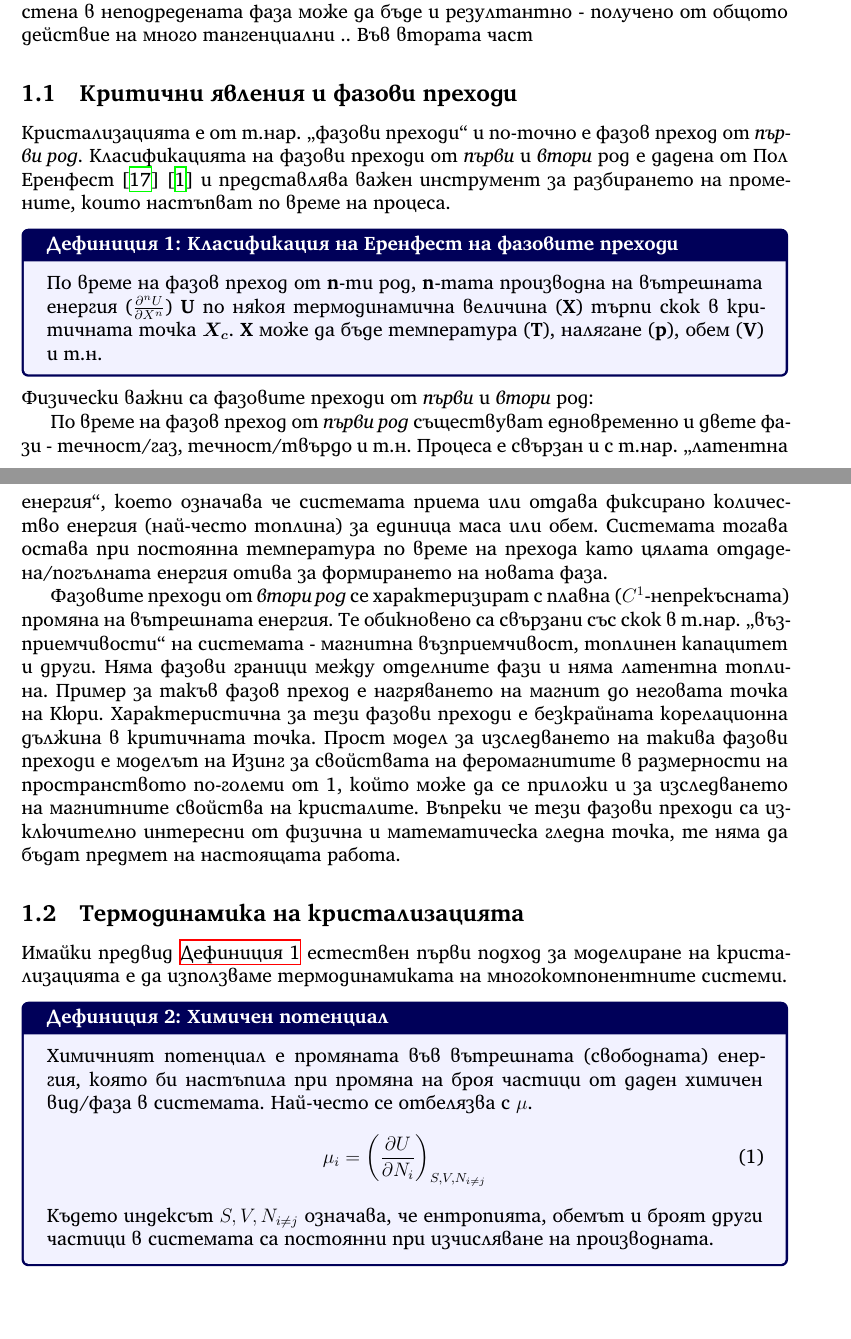
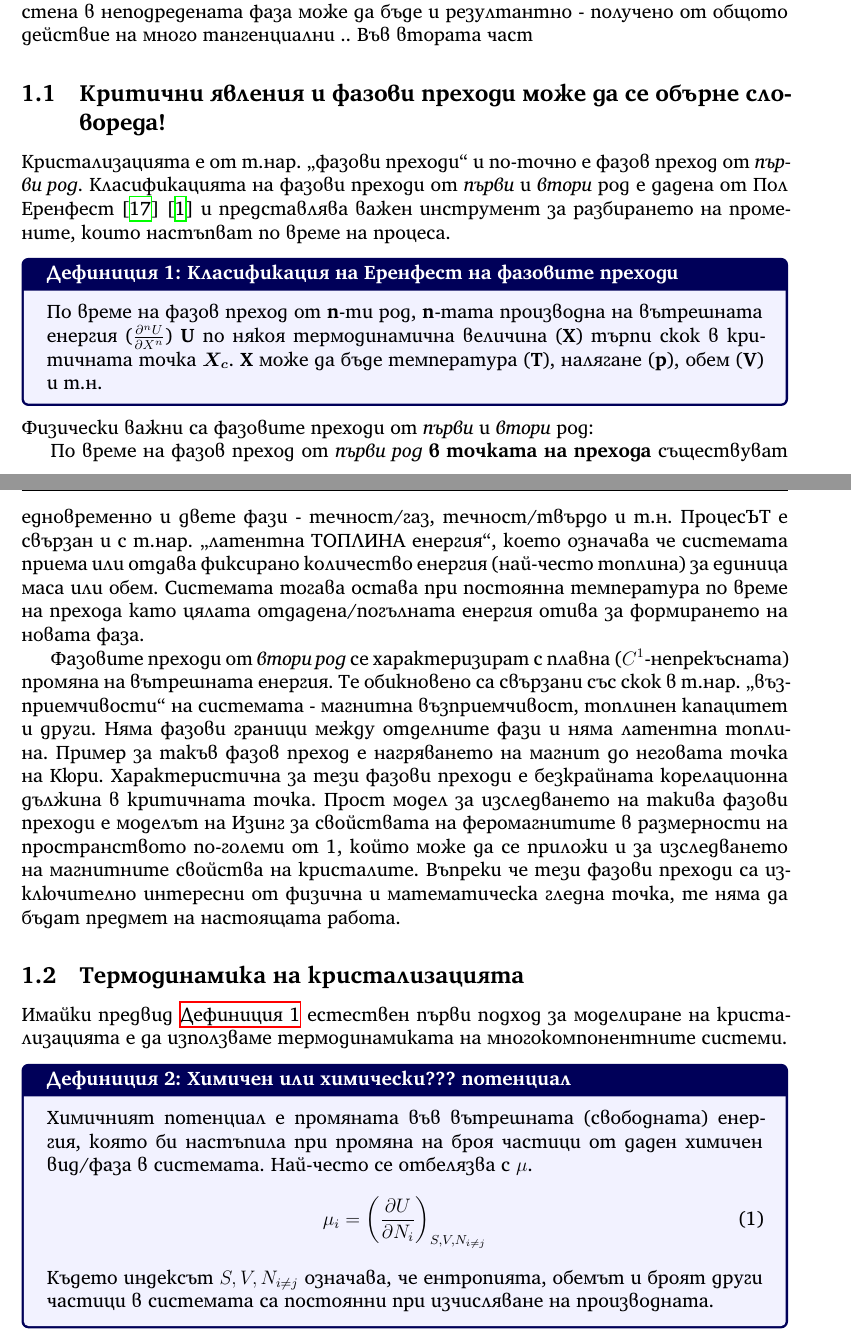
Before and after one commit to vasilvas99/masters-thesis, a LaTeX document (main.tex, which reads sections/introduction.tex): two parts of pages 3 and 4 of 76, joined at a grey line, cut so that both start at the same text, the shorter picture padded with empty space. Compiled offline with XeLaTeX.

Commit message:
more intro comments

```diff
--- a/sections/introduction.tex
+++ b/sections/introduction.tex
@@ -8,7 +8,7 @@
 В първата част е представен развит напоследък от нас модел на кристален растеж в условията на изчерпащо се пресищане (движещата сила на процеса на кристализация), като в центъра на разглежданията е диференциално у-ние за степента на превръщане, получено от израз за норналаната скорост ба растеж.
 Това придвижване на кристалната стена в неподредената фаза може да бъде и резултантно - получено от общото действие на много тангенциални .. Във втората част
 
-\subsection{Критични явления и фазови преходи}
+\subsection{Критични явления и фазови преходи може да се обърне словореда!}
 Кристализацията е от т.нар. ,,фазови преходи`` и по-точно е фазов преход от \textit{първи род}. Класификацията на фазови преходи от \textit{първи} и \textit{втори} род е дадена от Пол Еренфест \cite{Jaeger1998} \cite{atkinspaula2008} и представлява важен инструмент за разбирането на промените, които настъпват по време на процеса.
 
 \begin{definition}{Класификация на Еренфест на фазовите преходи}{ehrenfest}
@@ -17,7 +17,7 @@
 
 \noindent Физически важни са фазовите преходи от \textit{първи} и \textit{втори} род:
 
-По време на фазов преход от \textit{първи род} съществуват едновременно и двете фази - течност/газ, течност/твърдо и т.н. Процеса е свързан и с т.нар. ,,латентна енергия``, което означава че системата приема или отдава фиксирано количество енергия (най-често топлина) за единица маса или обем. Системата тогава остава при постоянна температура по време на прехода като цялата отдадена/погълната енергия отива за формирането на новата фаза.
+По време на фазов преход от \textit{първи род} \textbf{в точката на прехода} съществуват едновременно и двете фази - течност/газ, течност/твърдо и т.н. ПроцесЪТ е свързан и с т.нар. ,,латентна ТОПЛИНА енергия``, което означава че системата приема или отдава фиксирано количество енергия (най-често топлина) за единица маса или обем. Системата тогава остава при постоянна температура по време на прехода като цялата отдадена/погълната енергия отива за формирането на новата фаза.
 
 Фазовите преходи от \textit{втори род} се характеризират с плавна ($C^1$-непрекъсната) промяна на вътрешната енергия. Те обикновено са свързани със скок в т.нар. ,,възприемчивости`` на системата - магнитна възприемчивост, топлинен капацитет и други. Няма фазови граници между отделните фази и няма латентна топлина. Пример за такъв фазов преход е нагряването на магнит до неговата точка на Кюри. Характеристична за тези фазови преходи е безкрайната корелационна дължина в критичната точка. Прост модел за изследването на такива фазови преходи е моделът на Изинг за свойствата на феромагнитите в размерности на пространството по-големи от 1, който може да се приложи и за изследването на магнитните свойства на кристалите. Въпреки че тези фазови преходи са изключително интересни от физична и математическа гледна точка, те няма да бъдат предмет на настоящата работа.
 
@@ -25,7 +25,7 @@
 \label{sub:thermodynamics}
 Имайки предвид \autoref{def:ehrenfest} естествен първи подход за моделиране на кристализацията е да използваме термодинамиката на многокомпонентните системи.
 
-\begin{definition}{Химичен потенциал}{chempot}
+\begin{definition}{Химичен или химически??? потенциал}{chempot}
     Химичният потенциал е промяната във вътрешната (свободната) енергия, която би настъпила при промяна на броя частици от даден химичен вид/фаза в системата. Най-често се отбелязва с $\mu$.
 	\begin{equation}
 		\label{eq:chempot}
```
Also changed, not shown: sections/introduction.tex (2 more changed lines).
